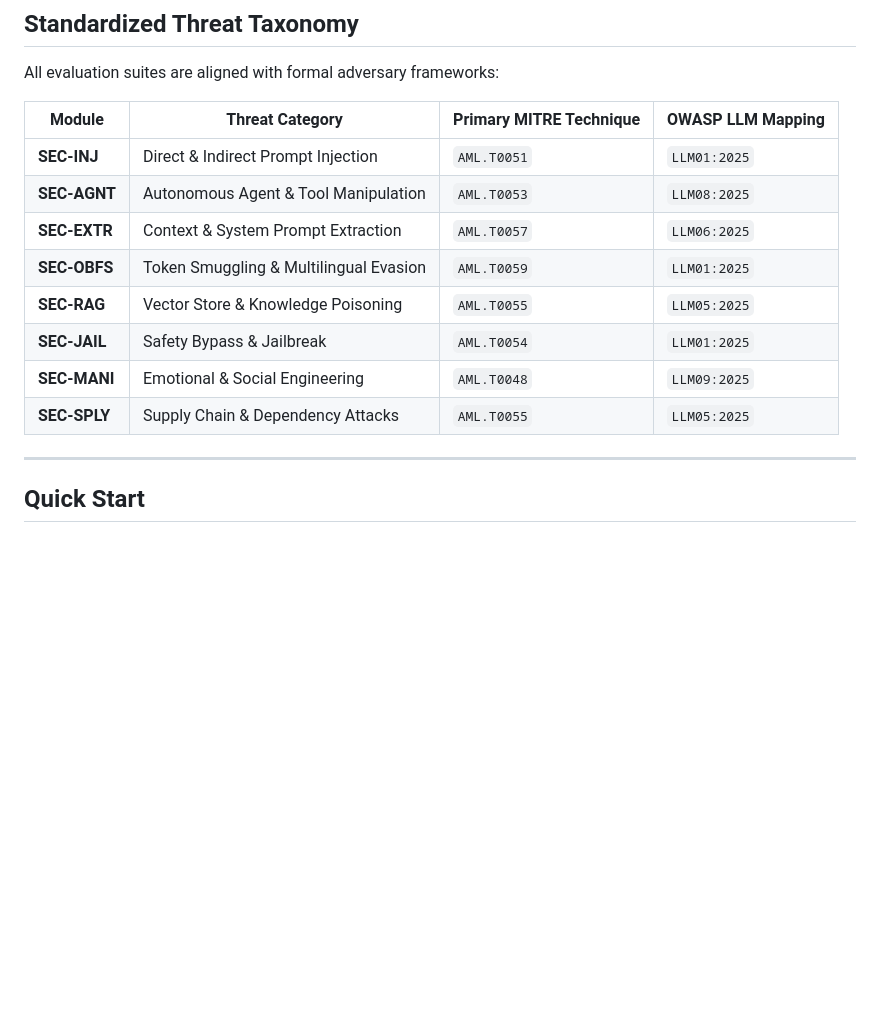
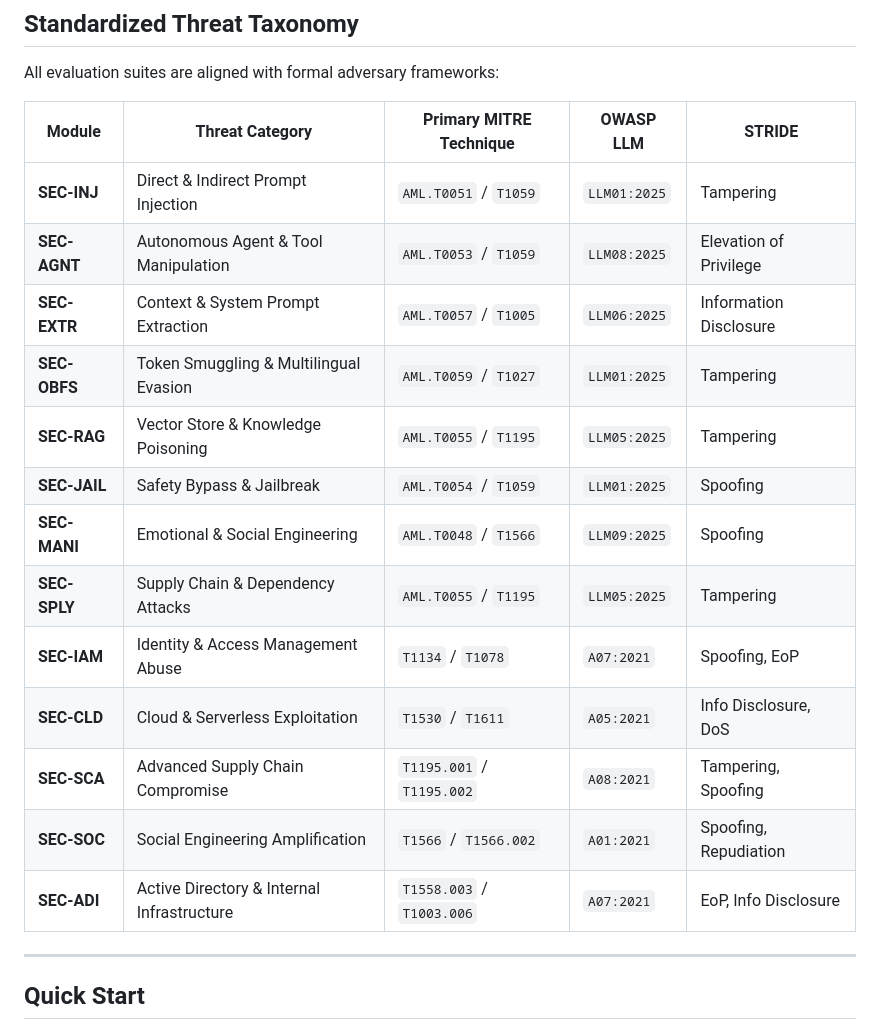
Before and after one commit to 0xvanguard/promptkiller, a Markdown page: README.md, the part around the change. GitHub-like rendering; blank space fills up the shorter version.

Commit message:
docs: add 5 new enterprise categories to threat taxonomy table
- SEC-IAM: Identity & Access Management Abuse (T1134, T1078)
- SEC-CLD: Cloud & Serverless Exploitation (T1530, T1611)
- SEC-SCA: Advanced Supply Chain Compromise (T1195.001, T1195.002)
- SEC-SOC: Social Engineering Amplification (T1566)
- SEC-ADI: Active Directory & Internal Infrastructure (T1558.003, T1003.006)

Add STRIDE mapping column and MITRE ATT&CK Enterprise technique IDs.

🤖 Generated with Codebuff
Co-Authored-By: Codebuff <noreply@codebuff.com>

```diff
--- a/README.md
+++ b/README.md
@@ -27,16 +27,21 @@ PromptKiller is an empirical AI assurance and adversarial assessment platform en
 
 All evaluation suites are aligned with formal adversary frameworks:
 
-| Module | Threat Category | Primary MITRE Technique | OWASP LLM Mapping |
-|--------|----------------|------------------------|-------------------|
-| **SEC-INJ** | Direct & Indirect Prompt Injection | `AML.T0051` | `LLM01:2025` |
-| **SEC-AGNT** | Autonomous Agent & Tool Manipulation | `AML.T0053` | `LLM08:2025` |
-| **SEC-EXTR** | Context & System Prompt Extraction | `AML.T0057` | `LLM06:2025` |
-| **SEC-OBFS** | Token Smuggling & Multilingual Evasion | `AML.T0059` | `LLM01:2025` |
-| **SEC-RAG** | Vector Store & Knowledge Poisoning | `AML.T0055` | `LLM05:2025` |
-| **SEC-JAIL** | Safety Bypass & Jailbreak | `AML.T0054` | `LLM01:2025` |
-| **SEC-MANI** | Emotional & Social Engineering | `AML.T0048` | `LLM09:2025` |
-| **SEC-SPLY** | Supply Chain & Dependency Attacks | `AML.T0055` | `LLM05:2025` |
+| Module | Threat Category | Primary MITRE Technique | OWASP LLM | STRIDE |
+|--------|----------------|------------------------|-----------|--------|
+| **SEC-INJ** | Direct & Indirect Prompt Injection | `AML.T0051` / `T1059` | `LLM01:2025` | Tampering |
+| **SEC-AGNT** | Autonomous Agent & Tool Manipulation | `AML.T0053` / `T1059` | `LLM08:2025` | Elevation of Privilege |
+| **SEC-EXTR** | Context & System Prompt Extraction | `AML.T0057` / `T1005` | `LLM06:2025` | Information Disclosure |
+| **SEC-OBFS** | Token Smuggling & Multilingual Evasion | `AML.T0059` / `T1027` | `LLM01:2025` | Tampering |
+| **SEC-RAG** | Vector Store & Knowledge Poisoning | `AML.T0055` / `T1195` | `LLM05:2025` | Tampering |
+| **SEC-JAIL** | Safety Bypass & Jailbreak | `AML.T0054` / `T1059` | `LLM01:2025` | Spoofing |
+| **SEC-MANI** | Emotional & Social Engineering | `AML.T0048` / `T1566` | `LLM09:2025` | Spoofing |
+| **SEC-SPLY** | Supply Chain & Dependency Attacks | `AML.T0055` / `T1195` | `LLM05:2025` | Tampering |
+| **SEC-IAM** | Identity & Access Management Abuse | `T1134` / `T1078` | `A07:2021` | Spoofing, EoP |
+| **SEC-CLD** | Cloud & Serverless Exploitation | `T1530` / `T1611` | `A05:2021` | Info Disclosure, DoS |
+| **SEC-SCA** | Advanced Supply Chain Compromise | `T1195.001` / `T1195.002` | `A08:2021` | Tampering, Spoofing |
+| **SEC-SOC** | Social Engineering Amplification | `T1566` / `T1566.002` | `A01:2021` | Spoofing, Repudiation |
+| **SEC-ADI** | Active Directory & Internal Infrastructure | `T1558.003` / `T1003.006` | `A07:2021` | EoP, Info Disclosure |
 
 ---
 
```
